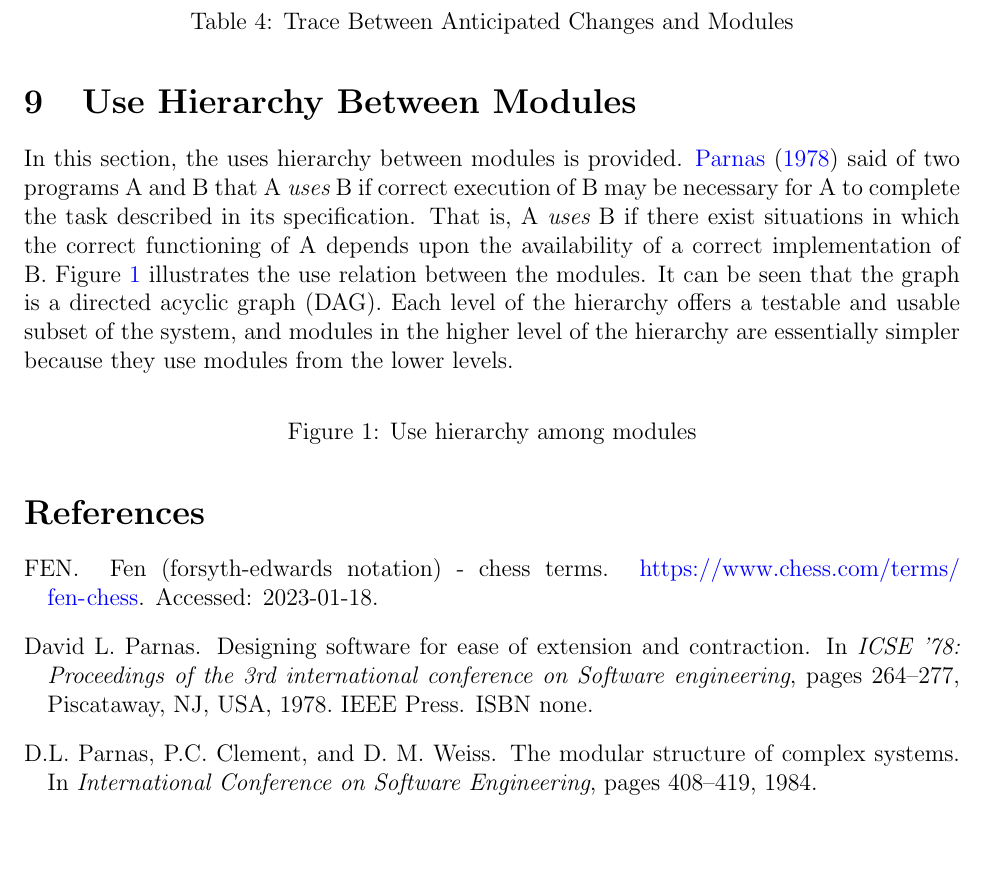
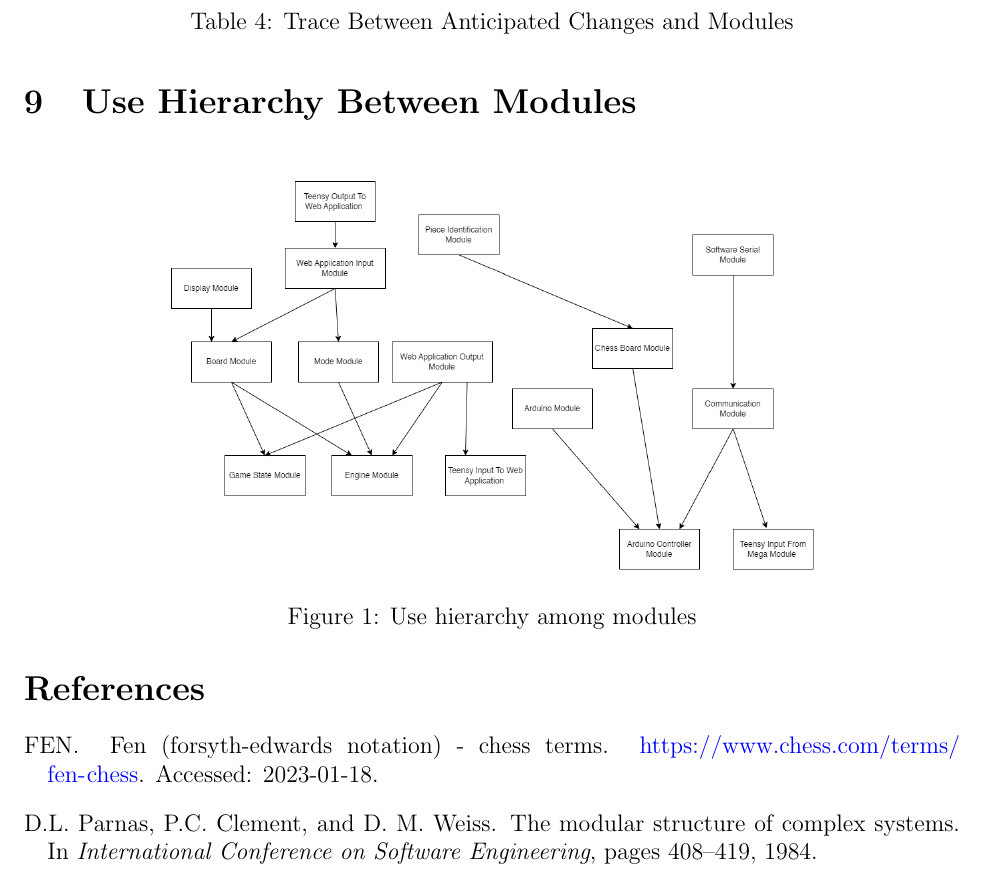
Before and after one commit to JonCels/chess-connect, a LaTeX document (docs/Design/SoftArchitecture/MG.tex): part of page 14 of 14, cut so that both start at the same text, the shorter picture padded with empty space. Compiled offline with pdfLaTeX.

Commit message:
added module hierarchy image

```diff
--- a/docs/Design/SoftArchitecture/MG.tex
+++ b/docs/Design/SoftArchitecture/MG.tex
@@ -417,20 +417,9 @@ R11 & \mref{mOutput}, \mref{mODEs}, \mref{mEnergy}, \mref{mControl}\\
 
 \section{Use Hierarchy Between Modules} \label{SecUse}
 
-In this section, the uses hierarchy between modules is
-provided. \citet{Parnas1978} said of two programs A and B that A {\em uses} B if
-correct execution of B may be necessary for A to complete the task described in
-its specification. That is, A {\em uses} B if there exist situations in which
-the correct functioning of A depends upon the availability of a correct
-implementation of B.  Figure \ref{FigUH} illustrates the use relation between
-the modules. It can be seen that the graph is a directed acyclic graph
-(DAG). Each level of the hierarchy offers a testable and usable subset of the
-system, and modules in the higher level of the hierarchy are essentially simpler
-because they use modules from the lower levels.
-
 \begin{figure}[H]
 \centering
-%\includegraphics[width=0.7\textwidth]{UsesHierarchy.png}
+\includegraphics[width=0.7\textwidth]{ModuleHierarchy.png}
 \caption{Use hierarchy among modules}
 \label{FigUH}
 \end{figure}
```
Also changed, not shown: docs/Design/SoftArchitecture/MG.pdf, docs/Design/SoftArchitecture/ModuleHierarchy.png (added).
